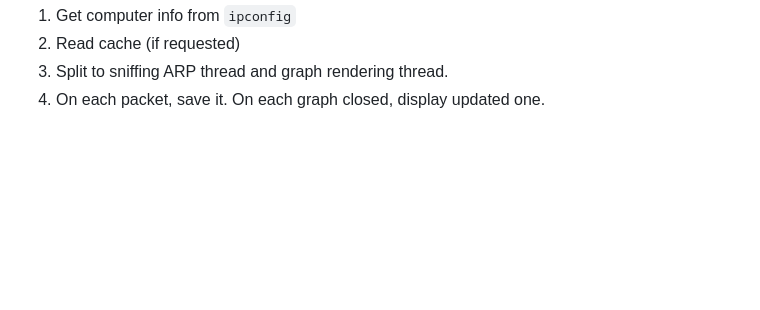
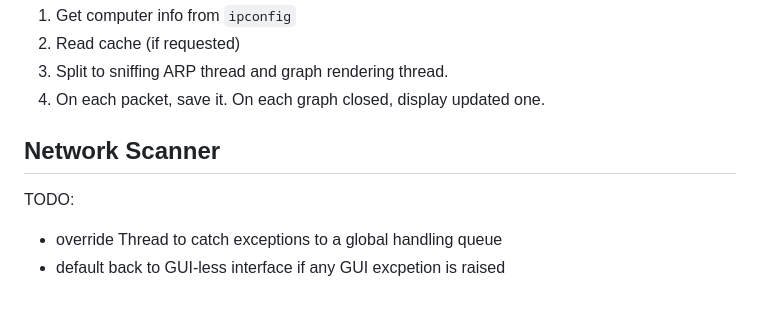
Before and after one commit to ShZil/network-utilities, a Markdown page: README.md, the part around the change. Drawn GitHub-style; blank space fills up the shorter version.

```diff
--- a/README.md
+++ b/README.md
@@ -131,3 +131,9 @@ Run by typing `run` in the command line (batch file which calls `main.py`).
 2. Read cache (if requested)
 3. Split to sniffing ARP thread and graph rendering thread.
 4. On each packet, save it. On each graph closed, display updated one.
+
+
+## Network Scanner
+TODO:
+- override Thread to catch exceptions to a global handling queue
+- default back to GUI-less interface if any GUI excpetion is raised
```
